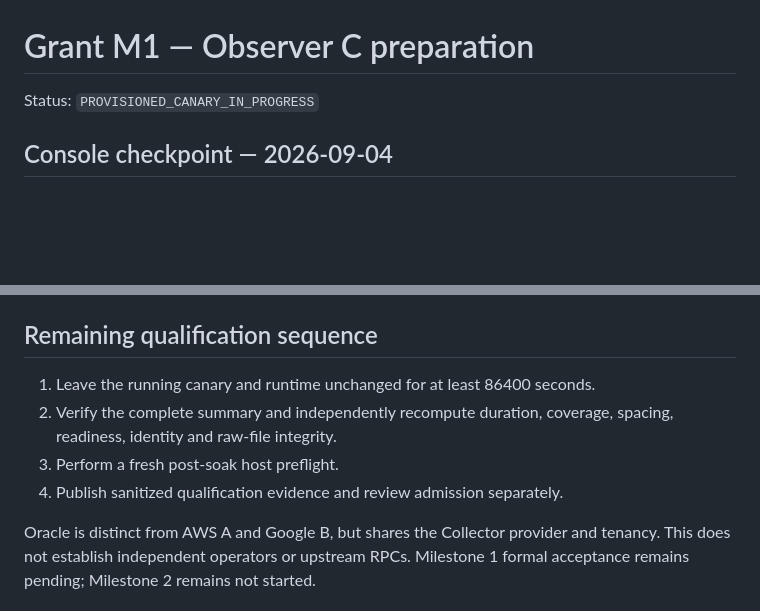
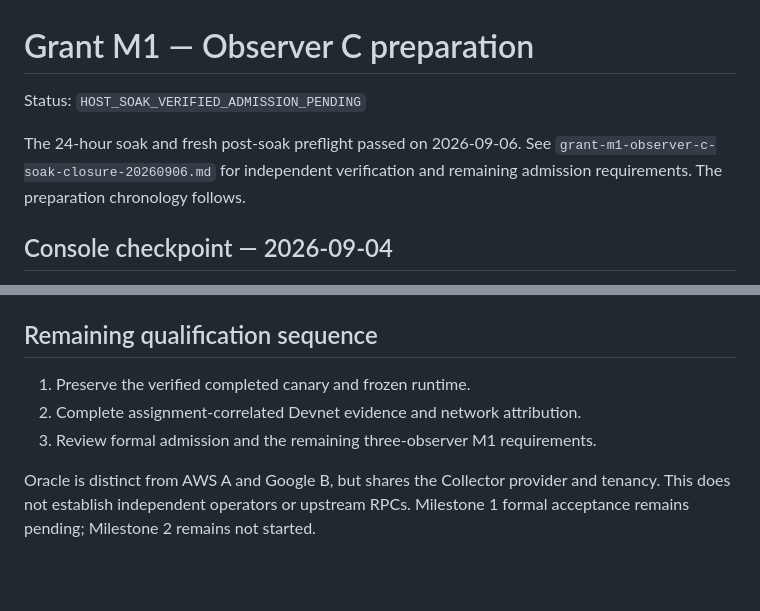
Before and after one commit to caiomodesti/SovereignKit, a Markdown page: docs/grant-m1-observer-c-readiness.md, 2 parts joined by grey strips. Drawn GitHub-style; blank space fills up the shorter version.

Commit message:
Grant M1: verify Observer C completed soak (#53)

```diff
--- a/docs/grant-m1-observer-c-readiness.md
+++ b/docs/grant-m1-observer-c-readiness.md
@@ -1,6 +1,10 @@
 # Grant M1 — Observer C preparation
 
-Status: `PROVISIONED_CANARY_IN_PROGRESS`
+Status: `HOST_SOAK_VERIFIED_ADMISSION_PENDING`
+
+The 24-hour soak and fresh post-soak preflight passed on 2026-09-06.
+See `grant-m1-observer-c-soak-closure-20260906.md` for independent verification
+and remaining admission requirements. The preparation chronology follows.
 
 ## Console checkpoint — 2026-09-04
 
@@ -85,11 +89,9 @@ until the process reaches the complete duration.
 
 ## Remaining qualification sequence
 
-1. Leave the running canary and runtime unchanged for at least 86400 seconds.
-2. Verify the complete summary and independently recompute duration, coverage,
-   spacing, readiness, identity and raw-file integrity.
-3. Perform a fresh post-soak host preflight.
-4. Publish sanitized qualification evidence and review admission separately.
+1. Preserve the verified completed canary and frozen runtime.
+2. Complete assignment-correlated Devnet evidence and network attribution.
+3. Review formal admission and the remaining three-observer M1 requirements.
 
 Oracle is distinct from AWS A and Google B, but shares the Collector provider
 and tenancy. This does not establish independent operators or upstream RPCs.
```
Also changed, not shown: docs/grant-m1-observer-c-soak-closure-20260906.md (added, +31 -0 lines).
